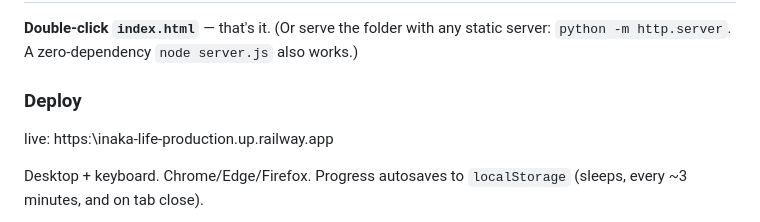
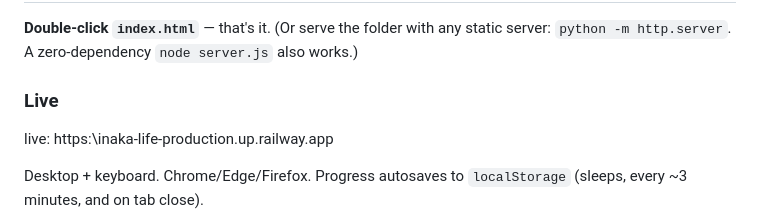
Before and after one commit to sh1vanshgaur/inaka-life, a Markdown page: README.md, the part around the change. Rendered like a GitHub page.

Commit message:
Update 'Deploy' section to 'Live' in README

```diff
--- a/README.md
+++ b/README.md
@@ -9,7 +9,7 @@ generated procedurally in code.
 **Double-click `index.html`** — that's it. (Or serve the folder with any static
 server: `python -m http.server`. A zero-dependency `node server.js` also works.)
 
-### Deploy
+### Live
 
 live: https:\\inaka-life-production.up.railway.app
 
```
